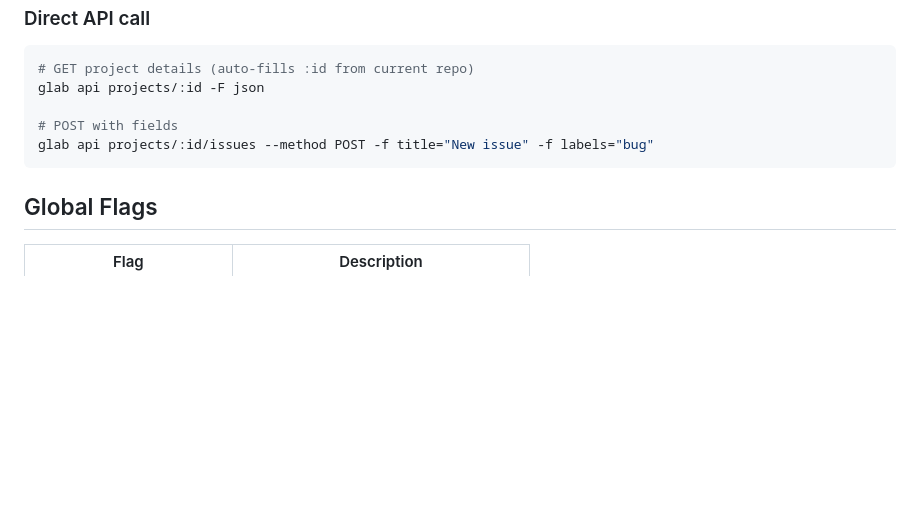
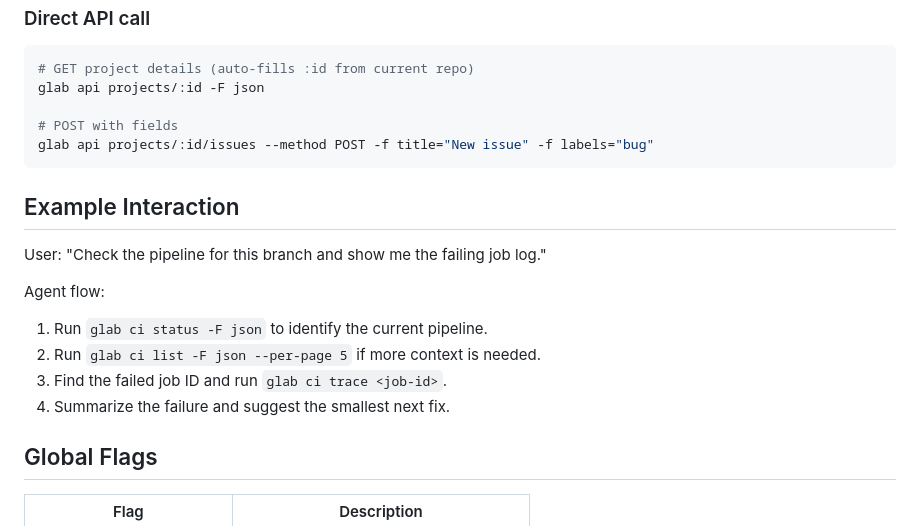
Before and after one commit to cesasol/skills, a Markdown page: glab/SKILL.md, the part around the change. Rendered like a GitHub page; blank space fills up the shorter version.

````diff
--- a/glab/SKILL.md
+++ b/glab/SKILL.md
@@ -138,6 +138,16 @@ glab api projects/:id -F json
 glab api projects/:id/issues --method POST -f title="New issue" -f labels="bug"
 ```
 
+## Example Interaction
+
+User: "Check the pipeline for this branch and show me the failing job log."
+
+Agent flow:
+1. Run `glab ci status -F json` to identify the current pipeline.
+2. Run `glab ci list -F json --per-page 5` if more context is needed.
+3. Find the failed job ID and run `glab ci trace <job-id>`.
+4. Summarize the failure and suggest the smallest next fix.
+
 ## Global Flags
 
 | Flag | Description |
````
Also changed, not shown: AGENTS.md (added, +39 -0 lines), gitlab-workflow/SKILL.md (+11 -0 lines).
